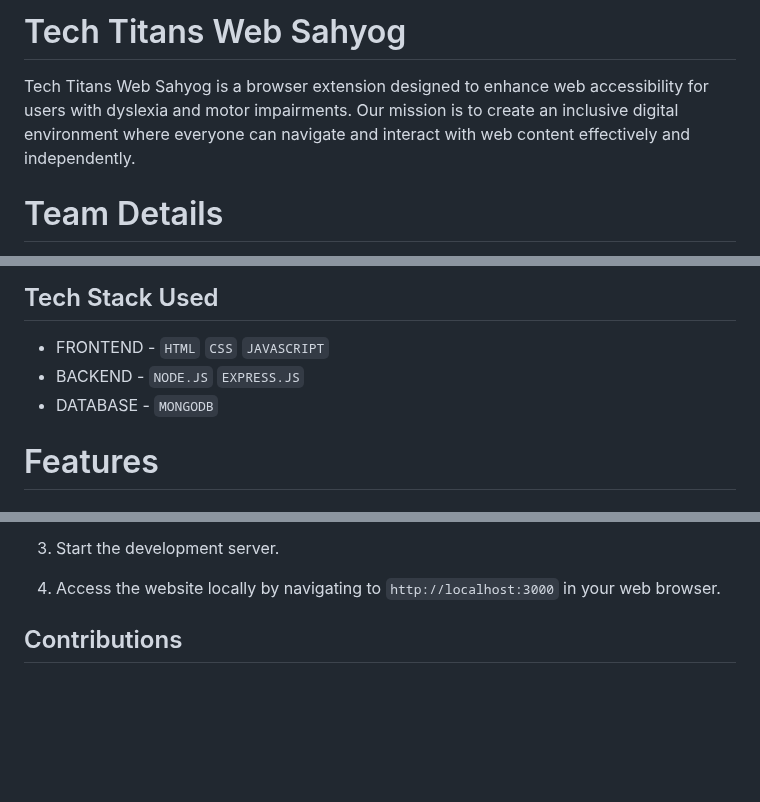
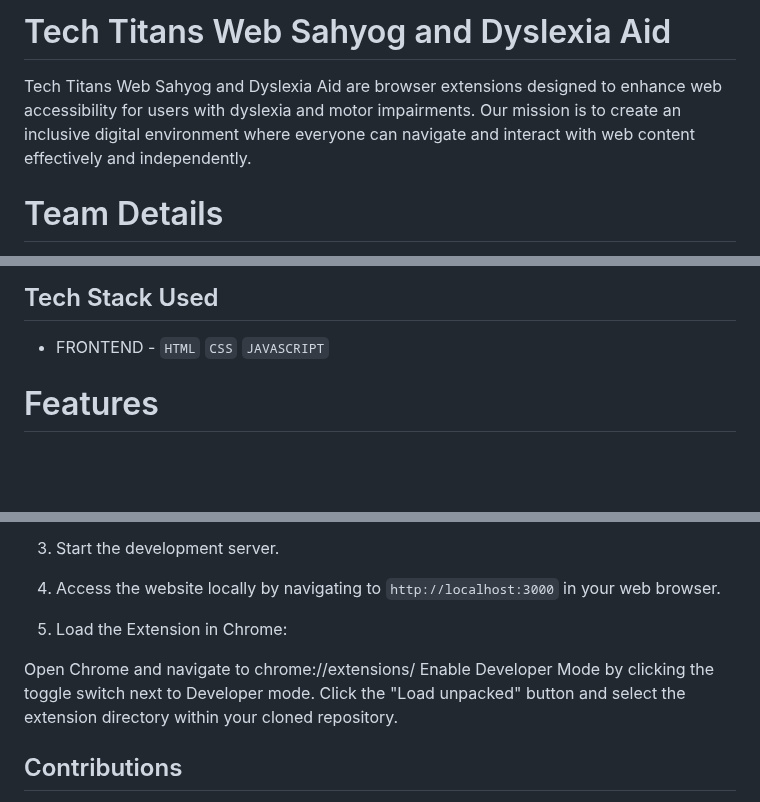
Before and after one commit to DebspandanC2911/Tech-Titans-Web-Sahyog, a Markdown page: README.md, 3 parts joined by grey strips. Rendered like a GitHub page; blank space fills up the shorter version.

```diff
--- a/README.md
+++ b/README.md
@@ -1,6 +1,6 @@
-# Tech Titans Web Sahyog
+# Tech Titans Web Sahyog and Dyslexia Aid
 
-Tech Titans Web Sahyog is a browser extension designed to enhance web accessibility for users with dyslexia and motor impairments. Our mission is to create an inclusive digital environment where everyone can navigate and interact with web content effectively and independently.
+Tech Titans Web Sahyog and Dyslexia Aid are  browser extensions designed to enhance web accessibility for users with dyslexia and motor impairments. Our mission is to create an inclusive digital environment where everyone can navigate and interact with web content effectively and independently.
 
 # Team Details
 - **Team Name:** TECHTITANS
@@ -14,8 +14,7 @@ Tech Titans Web Sahyog is a browser extension designed to enhance web accessibil
 
 ## Tech Stack Used
 - FRONTEND - `HTML` `CSS` `JAVASCRIPT`
-- BACKEND  - `NODE.JS`  `EXPRESS.JS`
-- DATABASE - `MONGODB`
+
 
 # Features
 
@@ -72,6 +72,12 @@ To set up the project locally, follow these steps:
 3. Start the development server.
 
 4. Access the website locally by navigating to `http://localhost:3000` in your web browser.
+5. Load the Extension in Chrome:
+
+Open Chrome and navigate to chrome://extensions/
+Enable Developer Mode by clicking the toggle switch next to Developer mode.
+Click the "Load unpacked" button and select the extension directory within your cloned repository.
+
 
 ## Contributions
 
```
Also changed, not shown: other parts of README.md (+1 -0 lines).
